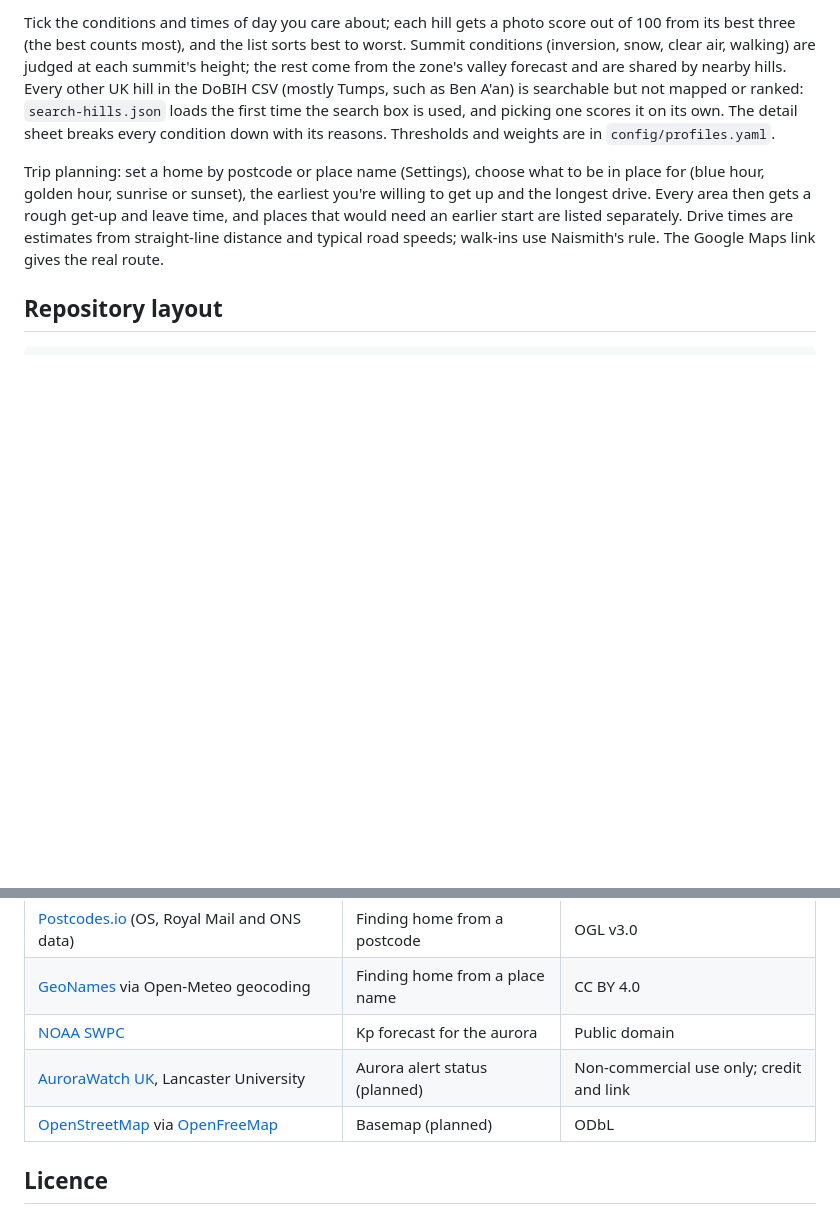
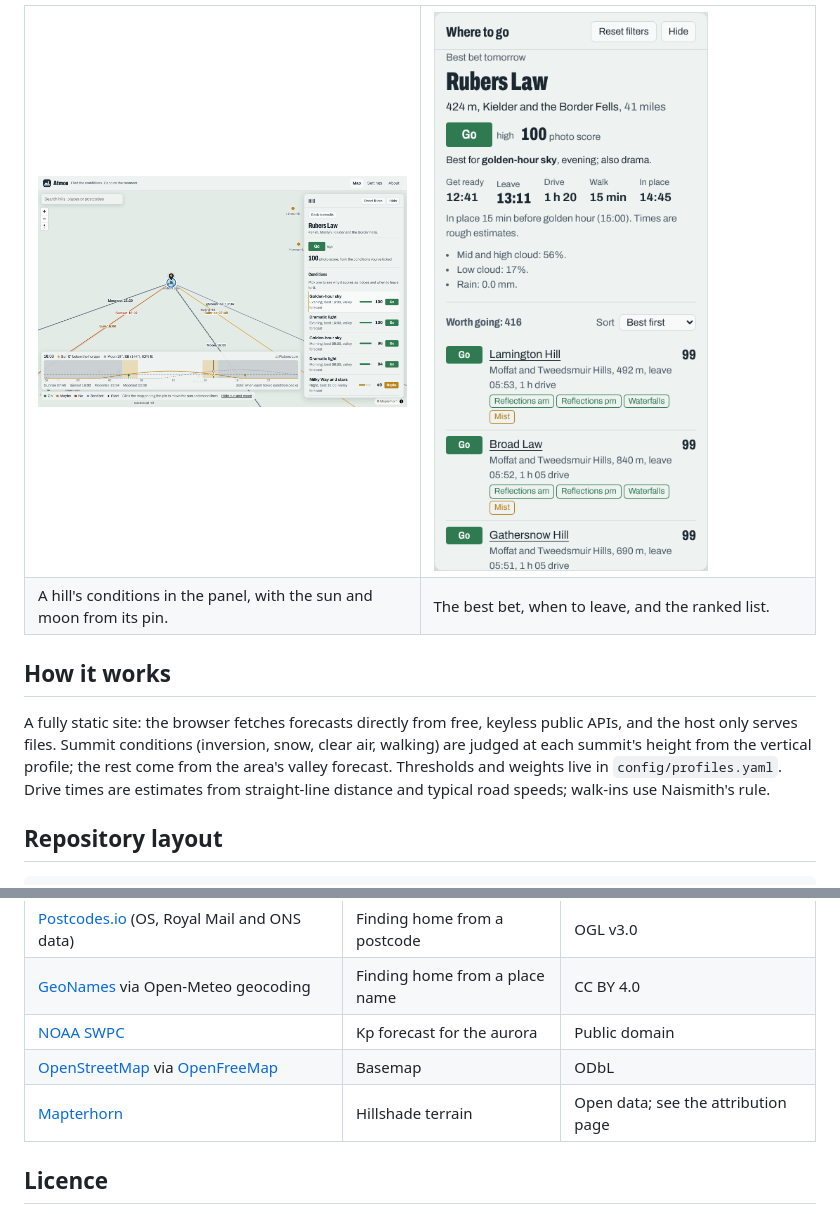
Before and after one commit to rorymarland/atmos, a Markdown page: README.md, 2 parts joined by grey strips. Drawn GitHub-style; pictures changed too: docs/images/hill-map.png (added), docs/images/results.png (added); blank space fills up the shorter version.

```diff
--- a/README.md
+++ b/README.md
@@ -30,17 +46,22 @@ scored for every condition, morning, daytime, evening and night:
 
-Tick the conditions and times of day you care about; each hill gets a photo score out of 100
-from its best three (the best counts most), and the list sorts best to worst. Summit conditions
-(inversion, snow, clear air, walking) are judged at each summit's height; the rest come from the
-zone's valley forecast and are shared by nearby hills. Every other UK hill in the DoBIH CSV (mostly Tumps, such as Ben A'an) is searchable but not mapped or
-ranked: `search-hills.json` loads the first time the search box is used, and picking one scores
-it on its own. The detail sheet breaks every condition
-down with its reasons. Thresholds and weights are in `config/profiles.yaml`.
+<table>
+  <tr>
+    <td width="50%"><img src="docs/images/hill-map.png" alt="A hill open in the panel, with the sun and moon lines from its pin"></td>
+    <td width="50%"><img src="docs/images/results.png" alt="The best bet with leave times and the ranked list"></td>
+  </tr>
+  <tr>
+    <td>A hill's conditions in the panel, with the sun and moon from its pin.</td>
+    <td>The best bet, when to leave, and the ranked list.</td>
+  </tr>
+</table>
 
-Trip planning: set a home by postcode or place name (Settings), choose what to be in place for
-(blue hour, golden hour, sunrise or sunset), the earliest you're willing to get up and the longest
-drive. Every area then gets a rough get-up and leave time, and places that would need an earlier
-start are listed separately. Drive times are estimates from straight-line distance and typical
-road speeds; walk-ins use Naismith's rule. The Google Maps link gives the real route.
+## How it works
+
+A fully static site: the browser fetches forecasts directly from free, keyless public APIs, and
+the host only serves files. Summit conditions (inversion, snow, clear air, walking) are judged at
+each summit's height from the vertical profile; the rest come from the area's valley forecast.
+Thresholds and weights live in `config/profiles.yaml`. Drive times are estimates from
+straight-line distance and typical road speeds; walk-ins use Naismith's rule.
 
 ## Repository layout
 
@@ -106,8 +127,8 @@ To build the image from a checkout instead:
 | [Postcodes.io](https://postcodes.io/) (OS, Royal Mail and ONS data)                                  | Finding home from a postcode           | OGL v3.0                                      |
 | [GeoNames](https://www.geonames.org/) via Open-Meteo geocoding                                       | Finding home from a place name         | CC BY 4.0                                     |
 | [NOAA SWPC](https://www.swpc.noaa.gov/)                                                              | Kp forecast for the aurora             | Public domain                                 |
-| [AuroraWatch UK](https://aurorawatch.lancs.ac.uk/), Lancaster University                             | Aurora alert status (planned)          | Non-commercial use only; credit and link      |
-| [OpenStreetMap](https://www.openstreetmap.org/copyright) via [OpenFreeMap](https://openfreemap.org/) | Basemap (planned)                      | ODbL                                          |
+| [OpenStreetMap](https://www.openstreetmap.org/copyright) via [OpenFreeMap](https://openfreemap.org/) | Basemap                                | ODbL                                          |
+| [Mapterhorn](https://mapterhorn.com/attribution)                                                     | Hillshade terrain                      | Open data; see the attribution page           |
 
 ## Licence
 
```
Also changed, not shown: other parts of README.md (+32 -16 lines), docs/images/overview.png (added), 9 other files.
